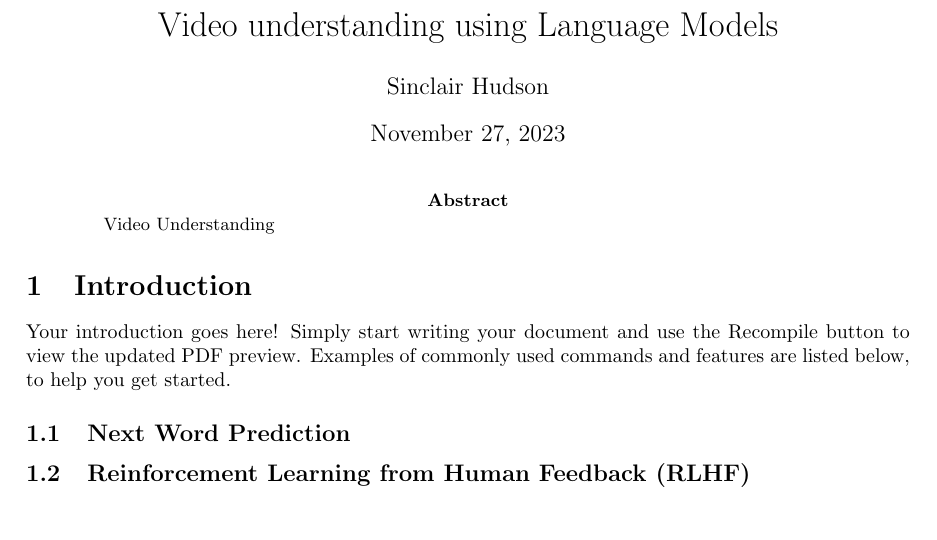
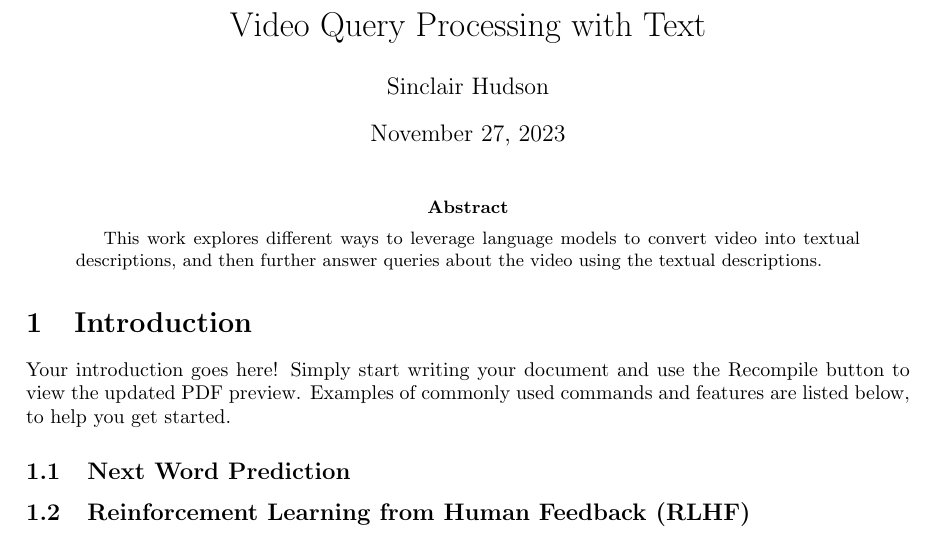
Before and after one commit to SinclairHudson/video-understanding, a LaTeX paper (report/report.tex): part of page 1 of 3, cut at the place of the change. Compiled offline with pdfLaTeX.

Commit message:
updating the report slightly

```diff
--- a/report/report.tex
+++ b/report/report.tex
@@ -13,14 +13,14 @@
 \usepackage{graphicx}
 \usepackage[colorlinks=true, allcolors=blue]{hyperref}
 
-\title{Video understanding using Language Models}
+\title{Video Query Processing with Text}
 \author{Sinclair Hudson}
 
 \begin{document}
 \maketitle
 
 \begin{abstract}
-      Video Understanding
+      This work explores different ways to leverage language models to convert video into textual descriptions, and then further answer queries about the video using the textual descriptions.
 \end{abstract}
 
 \section{Introduction}
```
Also changed, not shown: README.md.
